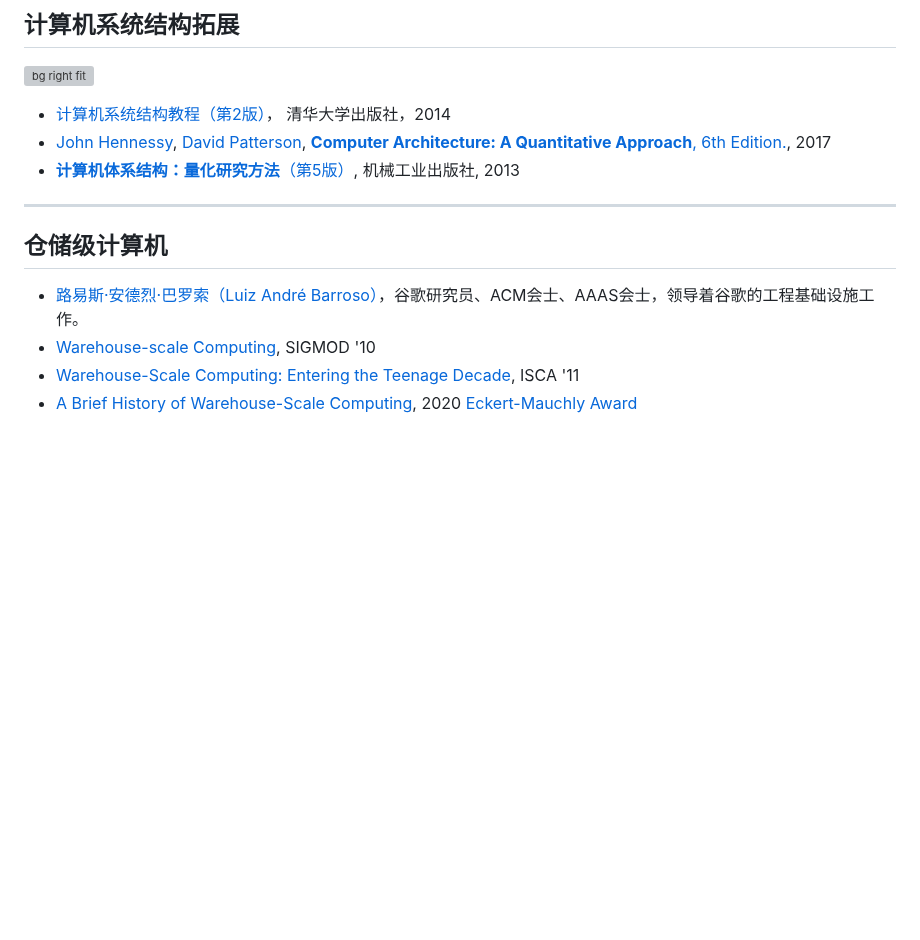
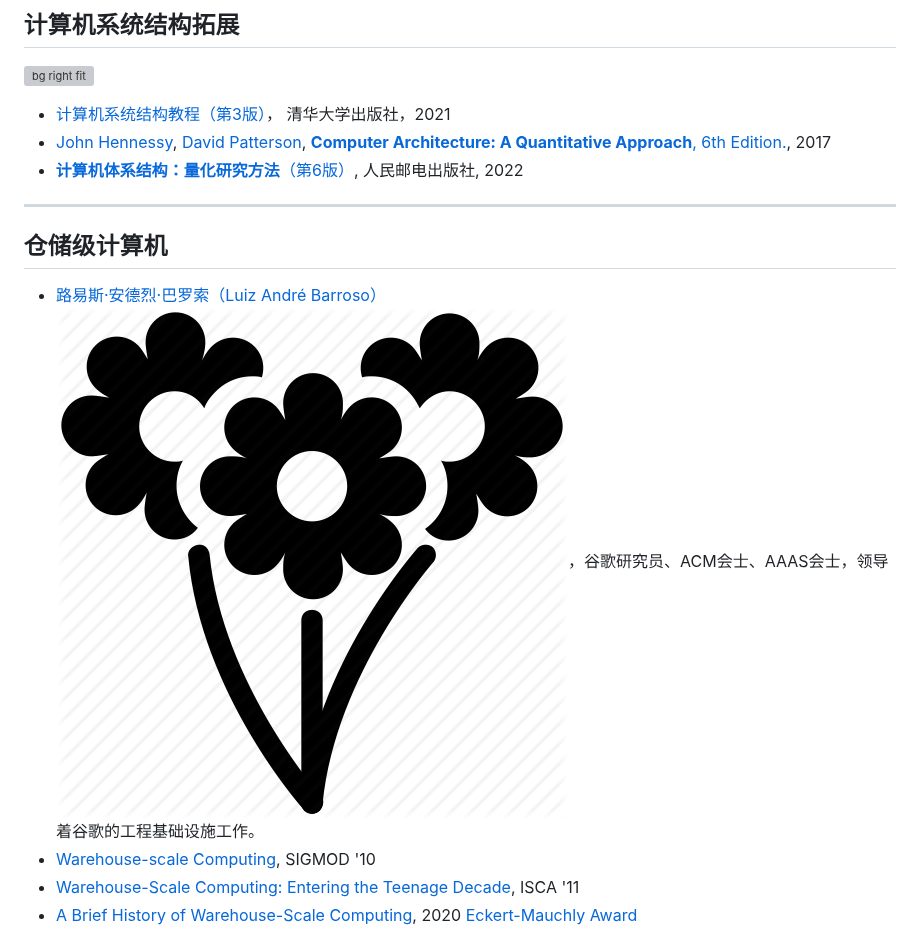
Before and after one commit to cs-course/data-center-course, a Markdown page: data-center-intro.md, the part around the change. Rendered like a GitHub page; pictures changed too: images/white-flower-icon-5.jpg (added); blank space fills up the shorter version; grey boxes are pictures that could not be loaded.

Commit message:
for Barroso

```diff
--- a/data-center-intro.md
+++ b/data-center-intro.md
@@ -176,9 +176,9 @@ Source: [Understanding the drivers behind data center demand](https://www.datace
 
 ![bg right fit](images/caqa6e.jpg)
 
-- [计算机系统结构教程（第2版）](http://www.tup.tsinghua.edu.cn/booksCenter/book_05056301.html)， 清华大学出版社，2014
+- [计算机系统结构教程（第3版）](http://www.tup.tsinghua.edu.cn/booksCenter/book_09019101.html)， 清华大学出版社，2021
 - [John Hennessy](https://hennessy.stanford.edu/), [David Patterson](https://www2.eecs.berkeley.edu/Faculty/Homepages/patterson.html), [**Computer Architecture: A Quantitative Approach**, 6th Edition.](https://www.elsevier.com/books/computer-architecture/hennessy/978-0-12-811905-1), 2017
-- [**计算机体系结构：量化研究方法**（第5版）](https://item.jd.com/19082510945.html), 机械工业出版社, 2013
+- [**计算机体系结构：量化研究方法**（第6版）](https://item.jd.com/13427803.html), 人民邮电出版社, 2022
 
 ---
 
@@ -195,7 +195,7 @@ Source: [Understanding the drivers behind data center demand](https://www.datace
   }
 </style>
 
-- [路易斯·安德烈·巴罗索（Luiz André Barroso）](https://www.barroso.org/)，谷歌研究员、ACM会士、AAAS会士，领导着谷歌的工程基础设施工作。
+- [路易斯·安德烈·巴罗索（Luiz André Barroso）](https://www.barroso.org/)![h:33](images/white-flower-icon-5.jpg)，谷歌研究员、ACM会士、AAAS会士，领导着谷歌的工程基础设施工作。
 - [Warehouse-scale Computing](https://dl.acm.org/doi/10.1145/1807167.1837133), SIGMOD '10
 - [Warehouse-Scale Computing: Entering the Teenage Decade](https://dl.acm.org/doi/10.1145/2000064.2019527), ISCA '11
 - [A Brief History of Warehouse-Scale Computing](https://barroso.org/publications/IEEEMicro2021.pdf), 2020 [Eckert-Mauchly Award](https://awards.acm.org/eckert-mauchly)
```
Also changed, not shown: images/white-flower-icon-6.png (added).
